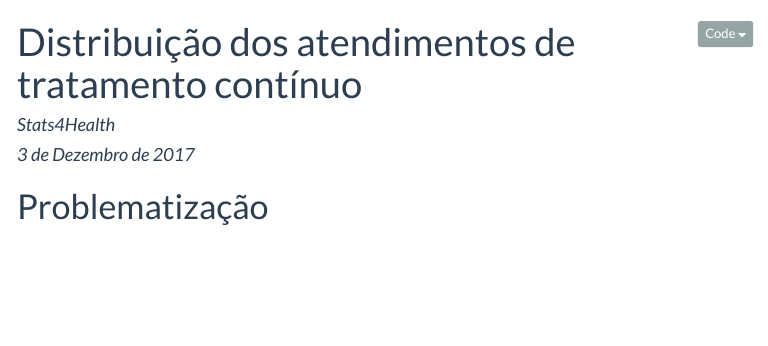
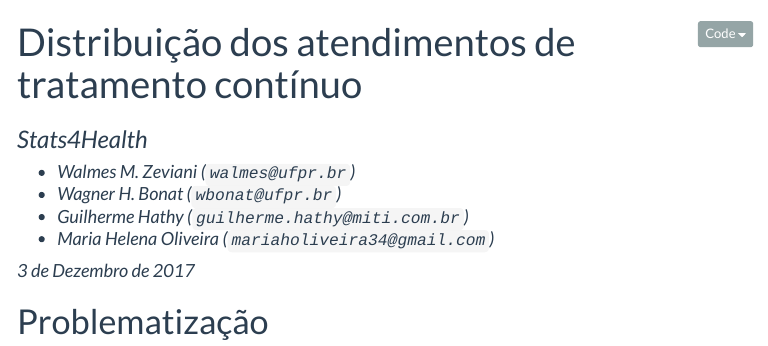
Before and after one commit to guilhermehathy/Stats4Health, an R Markdown document (article.Rmd): the page in a window 1100 px wide, from its top. The pictures show the output file article.html that the author committed with the source, opened offline; menus at the side of the page are left out.

Commit message:
Ultima versao

```diff
--- a/article.Rmd
+++ b/article.Rmd
@@ -1,8 +1,18 @@
 ---
-title: >
-  Distribuição dos atendimentos de tratamento contínuo
-author: >
-  Stats4Health
+title: "Distribuição dos atendimentos de tratamento contínuo"
+subtitle: "Stats4Health"
+author: |
+  * Walmes M. Zeviani (`walmes@ufpr.br`)
+  * Wagner H. Bonat (`wbonat@ufpr.br`)
+  * Guilherme Hathy (`guilherme.hathy@miti.com.br`)
+  * Maria Helena Oliveira (`mariaholiveira34@gmail.com`)
+# author: |
+#   |                       |                               |
+#   |:----------------------|:------------------------------|
+#   | Walmes M. Zeviani     | `walmes@ufpr.br`              |
+#   | Wagner H. Bonat       | `wbonat@ufpr.br`              |
+#   | Guilherme Hathy       | `guilherme.hathy@miti.com.br` |
+#   | Maria Helena Oliveira | `mariaholiveira34@gmail.com`  |
 date: |
   `r gsub("^(0?)(\\d)-(\\w)(\\w+)-(\\d{4})",
           "\\2 de \\U\\3\\L\\4 de \\5",
```
Also changed, not shown: README.md, article.html, doc.Rmd (deleted).
